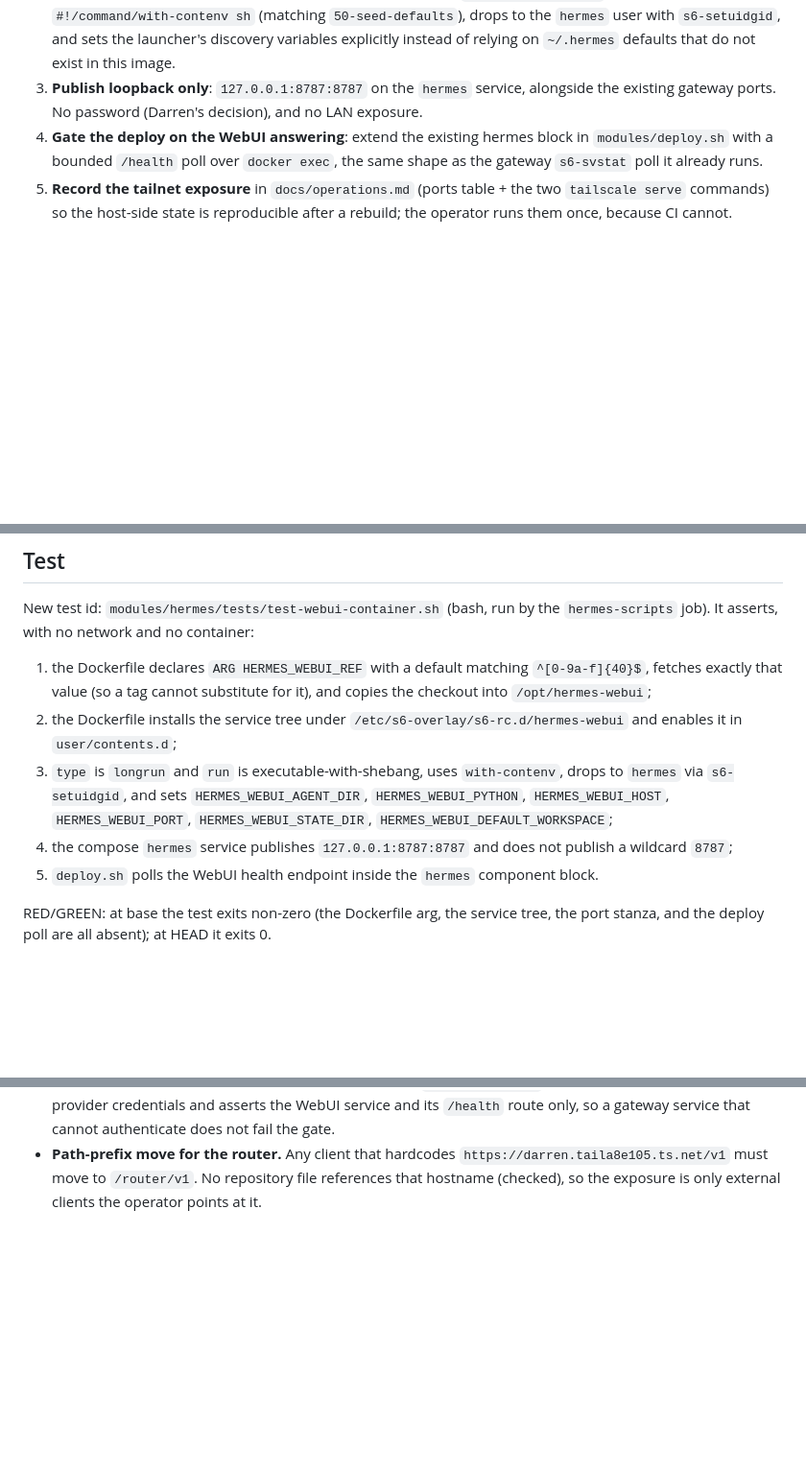
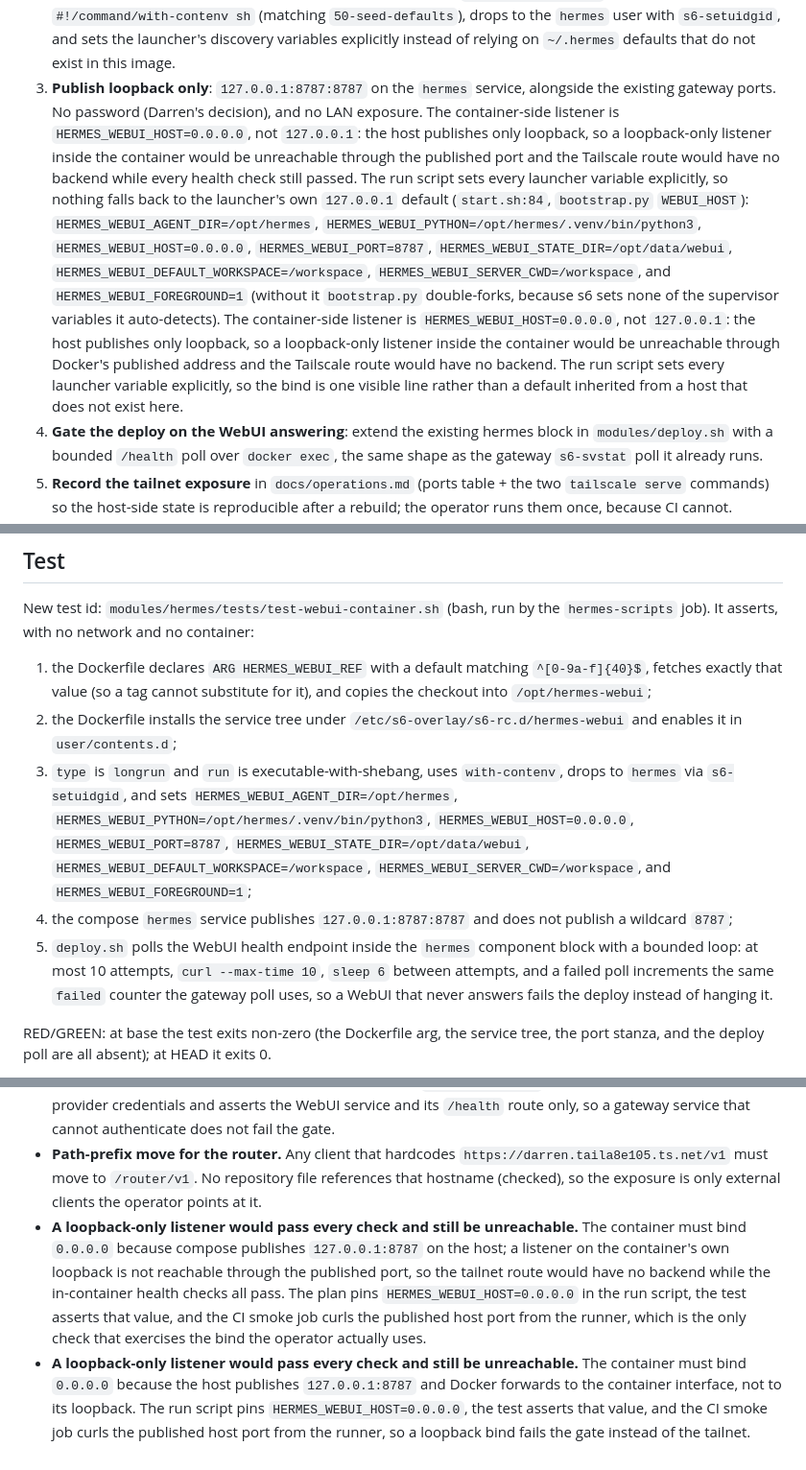
Before and after one commit to darrencjh8/darren-openclaw, a Markdown page: docs/plans/hermes-webui-in-container.md, 3 parts joined by grey strips. Shown at 96% size. Drawn GitHub-style; blank space fills up the shorter version.

Commit message:
plan: bind WebUI to 0.0.0.0, resolve CI base, bound deploy poll

```diff
--- a/docs/plans/hermes-webui-in-container.md
+++ b/docs/plans/hermes-webui-in-container.md
@@ -42,7 +44,23 @@ state directory are already the ones the gateway uses.
    with `s6-setuidgid`, and sets the launcher's discovery variables explicitly instead of
    relying on `~/.hermes` defaults that do not exist in this image.
 3. **Publish loopback only**: `127.0.0.1:8787:8787` on the `hermes` service, alongside the
-   existing gateway ports. No password (Darren's decision), and no LAN exposure.
+   existing gateway ports. No password (Darren's decision), and no LAN exposure. The
+   container-side listener is `HERMES_WEBUI_HOST=0.0.0.0`, not `127.0.0.1`: the host
+   publishes only loopback, so a loopback-only listener inside the container would be
+   unreachable through the published port and the Tailscale route would have no backend
+   while every health check still passed. The run script sets every launcher variable
+   explicitly, so nothing falls back to the launcher's own `127.0.0.1` default
+   (`start.sh:84`, `bootstrap.py` `WEBUI_HOST`): `HERMES_WEBUI_AGENT_DIR=/opt/hermes`,
+   `HERMES_WEBUI_PYTHON=/opt/hermes/.venv/bin/python3`, `HERMES_WEBUI_HOST=0.0.0.0`,
+   `HERMES_WEBUI_PORT=8787`, `HERMES_WEBUI_STATE_DIR=/opt/data/webui`,
+   `HERMES_WEBUI_DEFAULT_WORKSPACE=/workspace`, `HERMES_WEBUI_SERVER_CWD=/workspace`, and
+   `HERMES_WEBUI_FOREGROUND=1` (without it `bootstrap.py` double-forks, because s6 sets
+   none of the supervisor variables it auto-detects). The
+   container-side listener is `HERMES_WEBUI_HOST=0.0.0.0`, not `127.0.0.1`: the host
+   publishes only loopback, so a loopback-only listener inside the container would be
+   unreachable through Docker's published address and the Tailscale route would have no
+   backend. The run script sets every launcher variable explicitly, so the bind is one
+   visible line rather than a default inherited from a host that does not exist here.
 4. **Gate the deploy on the WebUI answering**: extend the existing hermes block in
    `modules/deploy.sh` with a bounded `/health` poll over `docker exec`, the same shape as
    the gateway `s6-svstat` poll it already runs.
@@ -89,12 +107,17 @@ New test id: `modules/hermes/tests/test-webui-container.sh` (bash, run by the
 2. the Dockerfile installs the service tree under `/etc/s6-overlay/s6-rc.d/hermes-webui`
    and enables it in `user/contents.d`;
 3. `type` is `longrun` and `run` is executable-with-shebang, uses `with-contenv`, drops to
-   `hermes` via `s6-setuidgid`, and sets `HERMES_WEBUI_AGENT_DIR`, `HERMES_WEBUI_PYTHON`,
-   `HERMES_WEBUI_HOST`, `HERMES_WEBUI_PORT`, `HERMES_WEBUI_STATE_DIR`,
-   `HERMES_WEBUI_DEFAULT_WORKSPACE`;
+   `hermes` via `s6-setuidgid`, and sets `HERMES_WEBUI_AGENT_DIR=/opt/hermes`,
+   `HERMES_WEBUI_PYTHON=/opt/hermes/.venv/bin/python3`, `HERMES_WEBUI_HOST=0.0.0.0`,
+   `HERMES_WEBUI_PORT=8787`, `HERMES_WEBUI_STATE_DIR=/opt/data/webui`,
+   `HERMES_WEBUI_DEFAULT_WORKSPACE=/workspace`, `HERMES_WEBUI_SERVER_CWD=/workspace`, and
+   `HERMES_WEBUI_FOREGROUND=1`;
 4. the compose `hermes` service publishes `127.0.0.1:8787:8787` and does not publish a
    wildcard `8787`;
-5. `deploy.sh` polls the WebUI health endpoint inside the `hermes` component block.
+5. `deploy.sh` polls the WebUI health endpoint inside the `hermes` component block with a
+   bounded loop: at most 10 attempts, `curl --max-time 10`, `sleep 6` between attempts, and
+   a failed poll increments the same `failed` counter the gateway poll uses, so a WebUI that
+   never answers fails the deploy instead of hanging it.
 
 RED/GREEN: at base the test exits non-zero (the Dockerfile arg, the service tree, the port
 stanza, and the deploy poll are all absent); at HEAD it exits 0.
@@ -152,3 +178,16 @@ service tree exists — so the RED/GREEN pair lives in the bash test above.
   `https://darren.taila8e105.ts.net/v1` must move to `/router/v1`. No repository file
   references that hostname (checked), so the exposure is only external clients the operator
   points at it.
+- **A loopback-only listener would pass every check and still be unreachable.** The
+  container must bind `0.0.0.0` because compose publishes `127.0.0.1:8787` on the host; a
+  listener on the container's own loopback is not reachable through the published port, so
+  the tailnet route would have no backend while the in-container health checks all pass. The
+  plan pins `HERMES_WEBUI_HOST=0.0.0.0` in the run script, the test asserts that value, and the
+  CI smoke job curls the published host port from the runner, which is the only check that
+  exercises the bind the operator actually uses.
+- **A loopback-only listener would pass every check and still be unreachable.** The
+  container must bind `0.0.0.0` because the host publishes `127.0.0.1:8787` and Docker
+  forwards to the container interface, not to its loopback. The run script pins
+  `HERMES_WEBUI_HOST=0.0.0.0`, the test asserts that value, and the CI smoke job curls the
+  published host port from the runner, so a loopback bind fails the gate instead of the
+  tailnet.
```
Also changed, not shown: other parts of docs/plans/hermes-webui-in-container.md (+7 -2 lines).
